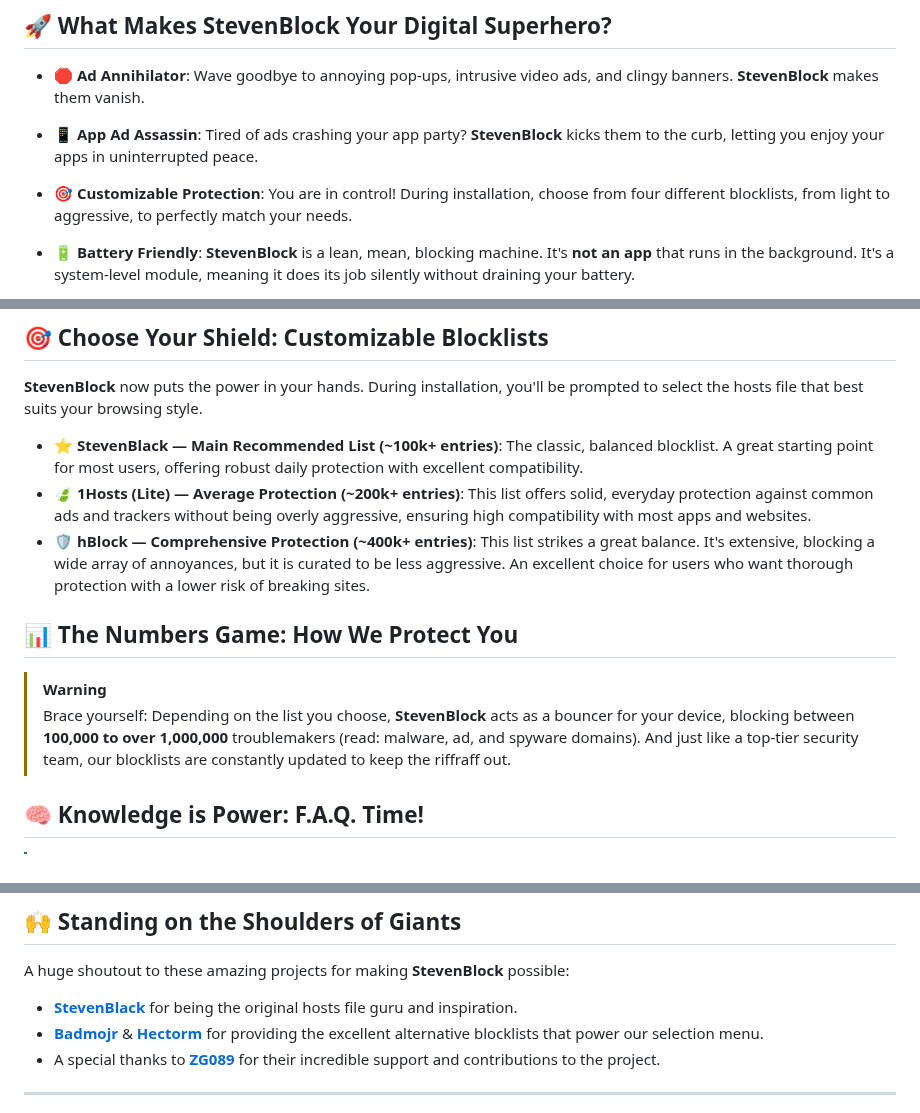
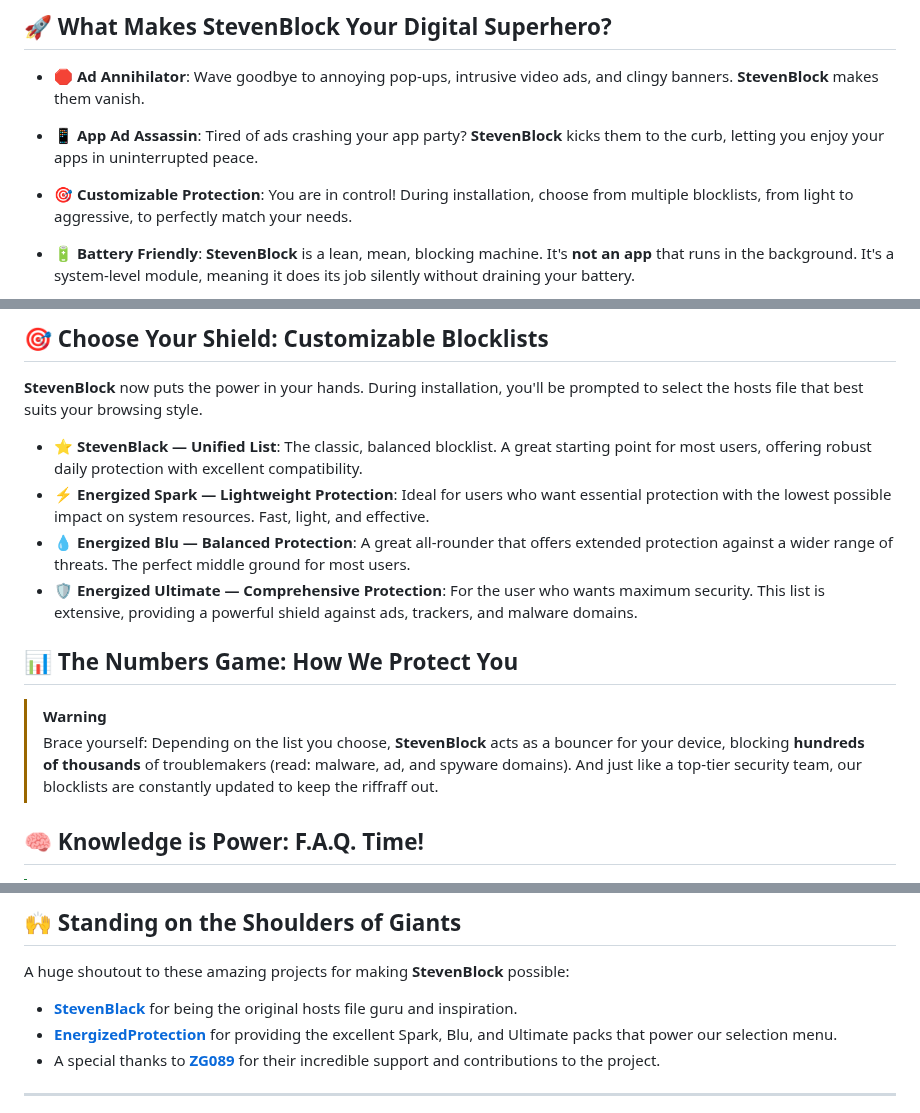
Before and after one commit to mikropsoft/StevenBlock, a Markdown page: README.md, 3 parts joined by grey strips. Drawn GitHub-style.

```diff
--- a/README.md
+++ b/README.md
@@ -16,7 +16,7 @@ Hey there, digital explorer! 👋 Ready to reclaim your online experience? Say h
 
 -   **📱 App Ad Assassin**: Tired of ads crashing your app party? **StevenBlock** kicks them to the curb, letting you enjoy your apps in uninterrupted peace.
 
--   **🎯 Customizable Protection**: You are in control! During installation, choose from four different blocklists, from light to aggressive, to perfectly match your needs.
+-   **🎯 Customizable Protection**: You are in control! During installation, choose from multiple blocklists, from light to aggressive, to perfectly match your needs.
 
 -   **🔋 Battery Friendly**: **StevenBlock** is a lean, mean, blocking machine. It's **not an app** that runs in the background. It's a system-level module, meaning it does its job silently without draining your battery.
 
@@ -30,14 +30,15 @@ Hey there, digital explorer! 👋 Ready to reclaim your online experience? Say h
 
 **StevenBlock** now puts the power in your hands. During installation, you'll be prompted to select the hosts file that best suits your browsing style.
 
--   **⭐ StevenBlack — Main Recommended List (~100k+ entries)**: The classic, balanced blocklist. A great starting point for most users, offering robust daily protection with excellent compatibility.
--   **🍃 1Hosts (Lite) — Average Protection (~200k+ entries)**: This list offers solid, everyday protection against common ads and trackers without being overly aggressive, ensuring high compatibility with most apps and websites.
--   **🛡️ hBlock — Comprehensive Protection (~400k+ entries)**: This list strikes a great balance. It's extensive, blocking a wide array of annoyances, but it is curated to be less aggressive. An excellent choice for users who want thorough protection with a lower risk of breaking sites.
+-   **⭐ StevenBlack — Unified List**: The classic, balanced blocklist. A great starting point for most users, offering robust daily protection with excellent compatibility.
+-   **⚡ Energized Spark — Lightweight Protection**: Ideal for users who want essential protection with the lowest possible impact on system resources. Fast, light, and effective.
+-   **💧 Energized Blu — Balanced Protection**: A great all-rounder that offers extended protection against a wider range of threats. The perfect middle ground for most users.
+-   **🛡️ Energized Ultimate — Comprehensive Protection**: For the user who wants maximum security. This list is extensive, providing a powerful shield against ads, trackers, and malware domains.
 
 ## **📊 The Numbers Game: How We Protect You**
 
 > [!WARNING]
-> Brace yourself: Depending on the list you choose, **StevenBlock** acts as a bouncer for your device, blocking between **100,000 to over 1,000,000** troublemakers (read: malware, ad, and spyware domains). And just like a top-tier security team, our blocklists are constantly updated to keep the riffraff out.
+> Brace yourself: Depending on the list you choose, **StevenBlock** acts as a bouncer for your device, blocking **hundreds of thousands** of troublemakers (read: malware, ad, and spyware domains). And just like a top-tier security team, our blocklists are constantly updated to keep the riffraff out.
 
 ## **🧠 Knowledge is Power: F.A.Q. Time!**
 
@@ -93,7 +94,7 @@ Got questions or want to hang out? Join our **[Telegram group](https://t.me/stev
 A huge shoutout to these amazing projects for making **StevenBlock** possible:
 
 -   **[StevenBlack](https://github.com/StevenBlack)** for being the original hosts file guru and inspiration.
--   **[Badmojr](https://github.com/badmojr)** & **[Hectorm](https://github.com/hectorm)** for providing the excellent alternative blocklists that power our selection menu.
+-   **[EnergizedProtection](https://github.com/EnergizedProtection)** for providing the excellent Spark, Blu, and Ultimate packs that power our selection menu.
 -   A special thanks to **[ZG089](https://github.com/ZG089)** for their incredible support and contributions to the project.
 
 ---
```
